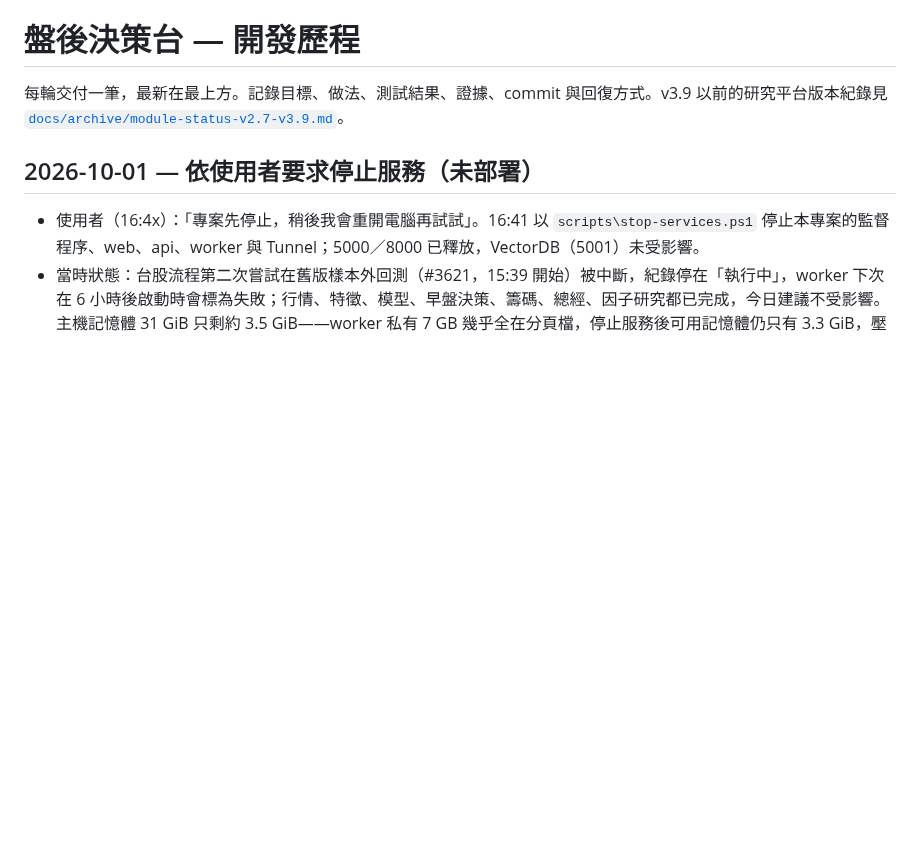
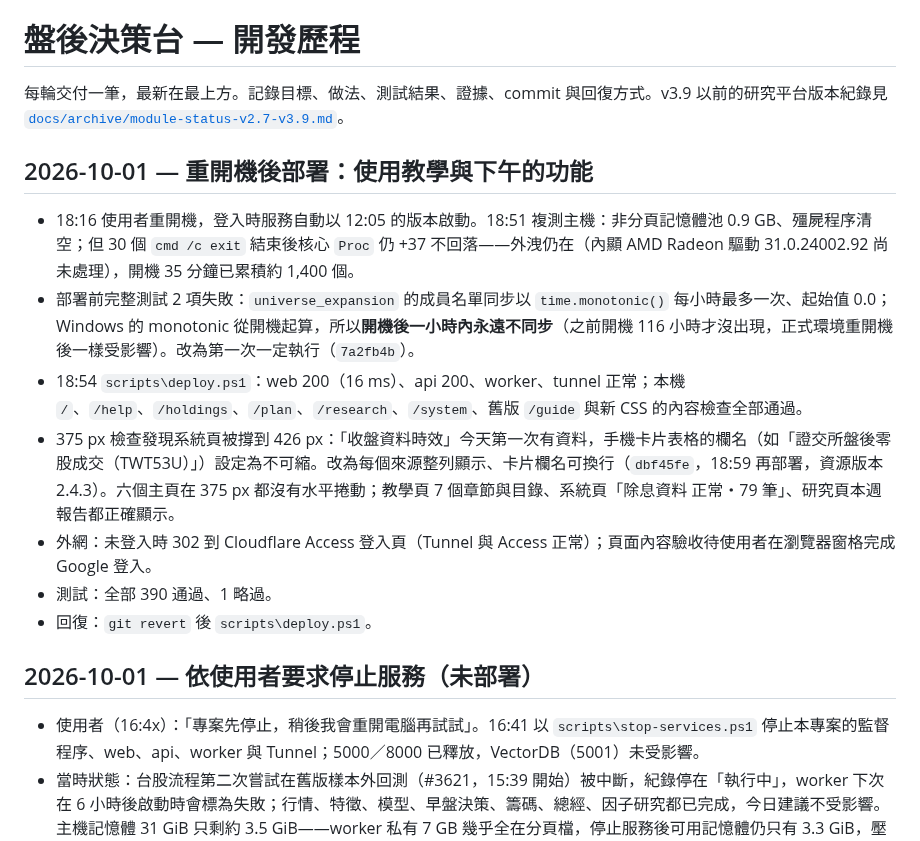
Before and after one commit to ryan73093/StockResearch, a Markdown page: DEVELOPMENT_HISTORY.md, the part around the change. Drawn GitHub-style; blank space fills up the shorter version.

Commit message:
Record the deployment after the reboot
Co-Authored-By: Claude Opus 5.5 <noreply@anthropic.com>

```diff
--- a/DEVELOPMENT_HISTORY.md
+++ b/DEVELOPMENT_HISTORY.md
@@ -1,6 +1,16 @@
 # 盤後決策台 — 開發歷程
 
 每輪交付一筆，最新在最上方。記錄目標、做法、測試結果、證據、commit 與回復方式。v3.9 以前的研究平台版本紀錄見 [`docs/archive/module-status-v2.7-v3.9.md`](docs/archive/module-status-v2.7-v3.9.md)。
+
+## 2026-10-01 — 重開機後部署：使用教學與下午的功能
+
+- 18:16 使用者重開機，登入時服務自動以 12:05 的版本啟動。18:51 複測主機：非分頁記憶體池 0.9 GB、殭屍程序清空；但 30 個 `cmd /c exit` 結束後核心 `Proc` 仍 +37 不回落——外洩仍在（內顯 AMD Radeon 驅動 31.0.24002.92 尚未處理），開機 35 分鐘已累積約 1,400 個。
+- 部署前完整測試 2 項失敗：`universe_expansion` 的成員名單同步以 `time.monotonic()` 每小時最多一次、起始值 0.0；Windows 的 monotonic 從開機起算，所以**開機後一小時內永遠不同步**（之前開機 116 小時才沒出現，正式環境重開機後一樣受影響）。改為第一次一定執行（`7a2fb4b`）。
+- 18:54 `scripts\deploy.ps1`：web 200（16 ms）、api 200、worker、tunnel 正常；本機 `/`、`/help`、`/holdings`、`/plan`、`/research`、`/system`、舊版 `/guide` 與新 CSS 的內容檢查全部通過。
+- 375 px 檢查發現系統頁被撐到 426 px：「收盤資料時效」今天第一次有資料，手機卡片表格的欄名（如「證交所盤後零股成交（TWT53U）」）設定為不可縮。改為每個來源整列顯示、卡片欄名可換行（`dbf45fe`，18:59 再部署，資源版本 2.4.3）。六個主頁在 375 px 都沒有水平捲動；教學頁 7 個章節與目錄、系統頁「除息資料 正常・79 筆」、研究頁本週報告都正確顯示。
+- 外網：未登入時 302 到 Cloudflare Access 登入頁（Tunnel 與 Access 正常）；頁面內容驗收待使用者在瀏覽器窗格完成 Google 登入。
+- 測試：全部 390 通過、1 略過。
+- 回復：`git revert` 後 `scripts\deploy.ps1`。
 
 ## 2026-10-01 — 依使用者要求停止服務（未部署）
 
```
Also changed, not shown: docs/development_handoff.md (+5 -5 lines).
